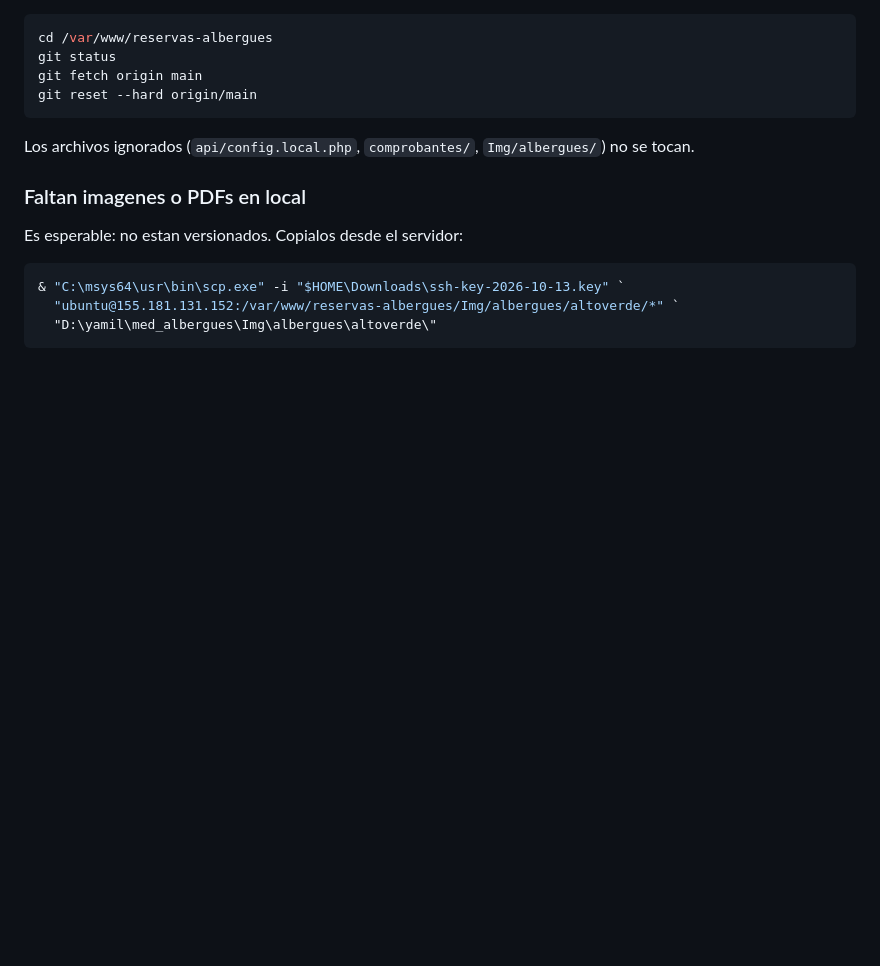
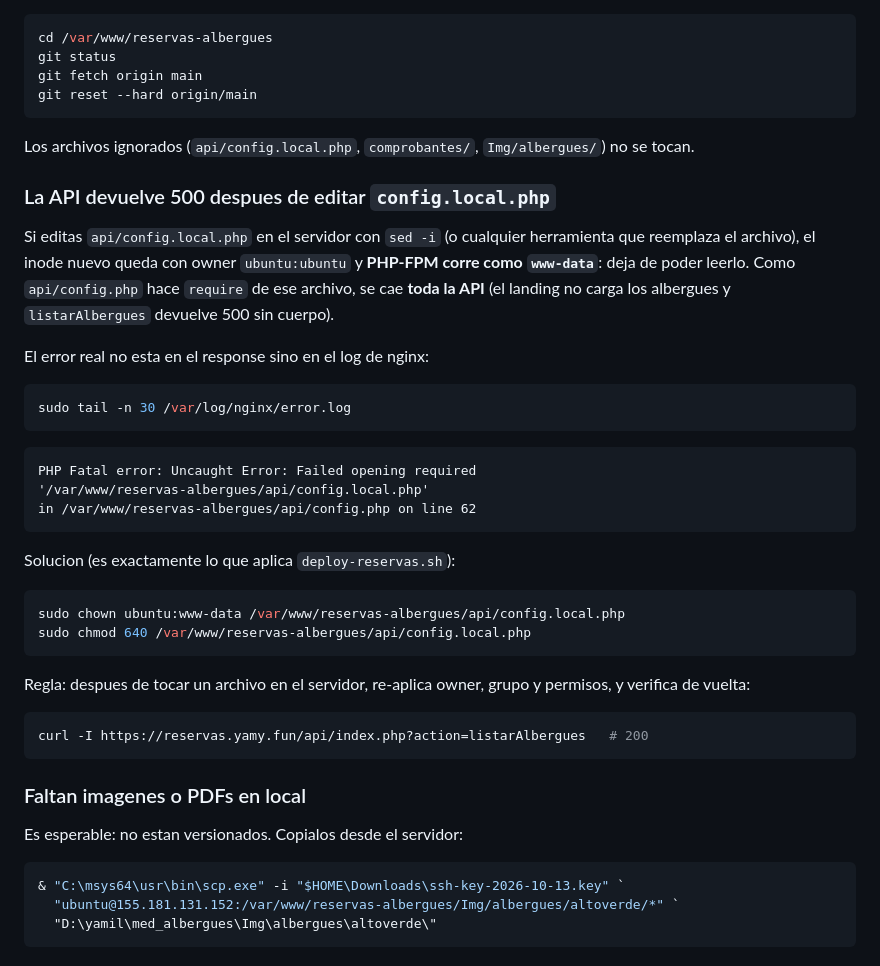
Before and after one commit to YYYamil/reservas, a Markdown page: docs/FLUJO-GIT.md, the part around the change. Rendered like a GitHub page; blank space fills up the shorter version.

Commit message:
docs: 500 de la API por permisos de config.local.php tras editarla en el servidor

````diff
--- a/docs/FLUJO-GIT.md
+++ b/docs/FLUJO-GIT.md
@@ -199,6 +199,41 @@ git reset --hard origin/main
 Los archivos ignorados (`api/config.local.php`, `comprobantes/`,
 `Img/albergues/`) no se tocan.
 
+### La API devuelve 500 despues de editar `config.local.php`
+
+Si editas `api/config.local.php` en el servidor con `sed -i` (o cualquier
+herramienta que reemplaza el archivo), el inode nuevo queda con owner
+`ubuntu:ubuntu` y **PHP-FPM corre como `www-data`**: deja de poder leerlo.
+Como `api/config.php` hace `require` de ese archivo, se cae **toda la API**
+(el landing no carga los albergues y `listarAlbergues` devuelve 500 sin
+cuerpo).
+
+El error real no esta en el response sino en el log de nginx:
+
+```bash
+sudo tail -n 30 /var/log/nginx/error.log
+```
+
+```
+PHP Fatal error: Uncaught Error: Failed opening required
+'/var/www/reservas-albergues/api/config.local.php'
+in /var/www/reservas-albergues/api/config.php on line 62
+```
+
+Solucion (es exactamente lo que aplica `deploy-reservas.sh`):
+
+```bash
+sudo chown ubuntu:www-data /var/www/reservas-albergues/api/config.local.php
+sudo chmod 640 /var/www/reservas-albergues/api/config.local.php
+```
+
+Regla: despues de tocar un archivo en el servidor, re-aplica owner, grupo y
+permisos, y verifica de vuelta:
+
+```bash
+curl -I https://reservas.yamy.fun/api/index.php?action=listarAlbergues   # 200
+```
+
 ### Faltan imagenes o PDFs en local
 
 Es esperable: no estan versionados. Copialos desde el servidor:
````
